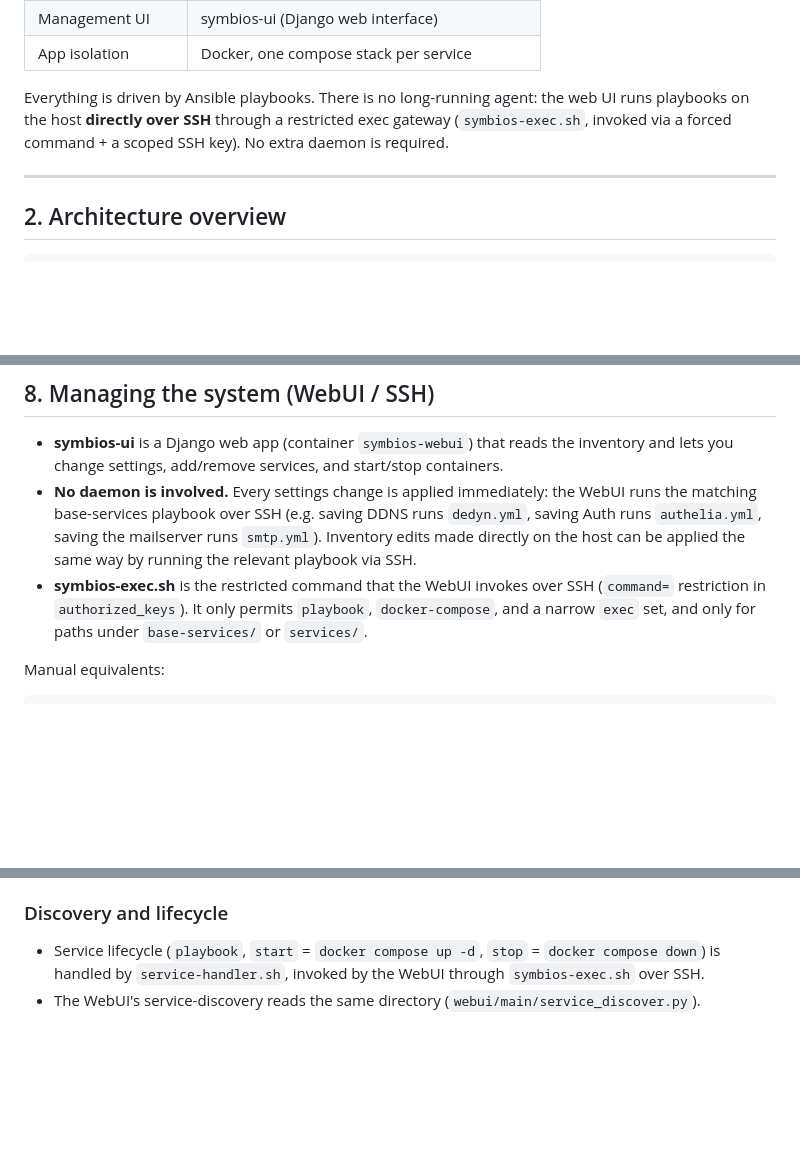
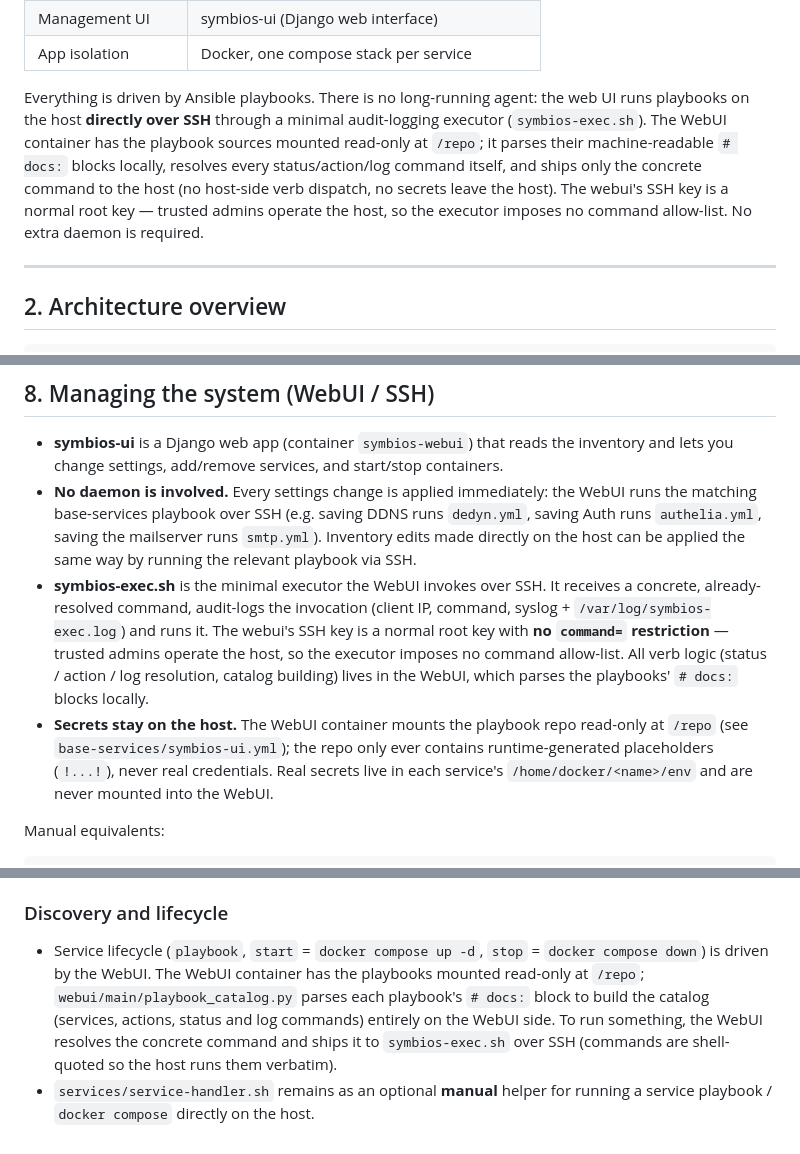
Before and after one commit to egabosh/SymbiOS, a Markdown page: README.md, 3 parts joined by grey strips. Rendered like a GitHub page; blank space fills up the shorter version.

Commit message:
update: recent changes

```diff
--- a/README.md
+++ b/README.md
@@ -42,9 +42,14 @@ new web app is mostly "write one playbook and drop it in `services/`":
 | App isolation      | Docker, one compose stack per service               |
 
 Everything is driven by Ansible playbooks. There is no long-running agent: the
-web UI runs playbooks on the host **directly over SSH** through a restricted
-exec gateway (`symbios-exec.sh`, invoked via a forced command + a scoped SSH
-key). No extra daemon is required.
+web UI runs playbooks on the host **directly over SSH** through a minimal
+audit-logging executor (`symbios-exec.sh`). The WebUI container has the
+playbook sources mounted read-only at `/repo`; it parses their machine-readable
+`# docs:` blocks locally, resolves every status/action/log command itself, and
+ships only the concrete command to the host (no host-side verb dispatch, no
+secrets leave the host). The webui's SSH key is a normal root key — trusted
+admins operate the host, so the executor imposes no command allow-list. No extra
+daemon is required.
 
 ---
 
@@ -297,10 +301,18 @@ matching playbook over SSH, see section 8).
   `dedyn.yml`, saving Auth runs `authelia.yml`, saving the mailserver runs
   `smtp.yml`). Inventory edits made directly on the host can be applied the
   same way by running the relevant playbook via SSH.
-- **symbios-exec.sh** is the restricted command that the WebUI invokes over SSH
-  (`command=` restriction in `authorized_keys`). It only permits
-  `playbook`, `docker-compose`, and a narrow `exec` set, and only for paths
-  under `base-services/` or `services/`.
+- **symbios-exec.sh** is the minimal executor the WebUI invokes over SSH. It
+  receives a concrete, already-resolved command, audit-logs the invocation
+  (client IP, command, syslog + `/var/log/symbios-exec.log`) and runs it. The
+  webui's SSH key is a normal root key with **no `command=` restriction** —
+  trusted admins operate the host, so the executor imposes no command allow-list.
+  All verb logic (status / action / log resolution, catalog building) lives in
+  the WebUI, which parses the playbooks' `# docs:` blocks locally.
+- **Secrets stay on the host.** The WebUI container mounts the playbook repo
+  read-only at `/repo` (see `base-services/symbios-ui.yml`); the repo only ever
+  contains runtime-generated placeholders (`!...!`), never real credentials.
+  Real secrets live in each service's `/home/docker/<name>/env` and are never
+  mounted into the WebUI.
 
 Manual equivalents:
 
@@ -424,7 +436,12 @@ daemon / `service-handler.sh` runs it.
 ### Discovery and lifecycle
 
 - Service lifecycle (`playbook`, `start` = `docker compose up -d`, `stop` =
-  `docker compose down`) is handled by `service-handler.sh`, invoked by the
-  WebUI through `symbios-exec.sh` over SSH.
-- The WebUI's service-discovery reads the same directory
-  (`webui/main/service_discover.py`).
+  `docker compose down`) is driven by the WebUI. The WebUI container has the
+  playbooks mounted read-only at `/repo`; `webui/main/playbook_catalog.py`
+  parses each playbook's `# docs:` block to build the catalog (services,
+  actions, status and log commands) entirely on the WebUI side. To run
+  something, the WebUI resolves the concrete command and ships it to
+  `symbios-exec.sh` over SSH (commands are shell-quoted so the host runs them
+  verbatim).
+- `services/service-handler.sh` remains as an optional **manual** helper for
+  running a service playbook / `docker compose` directly on the host.
```
Also changed, not shown: other parts of README.md (+3 -4 lines).
